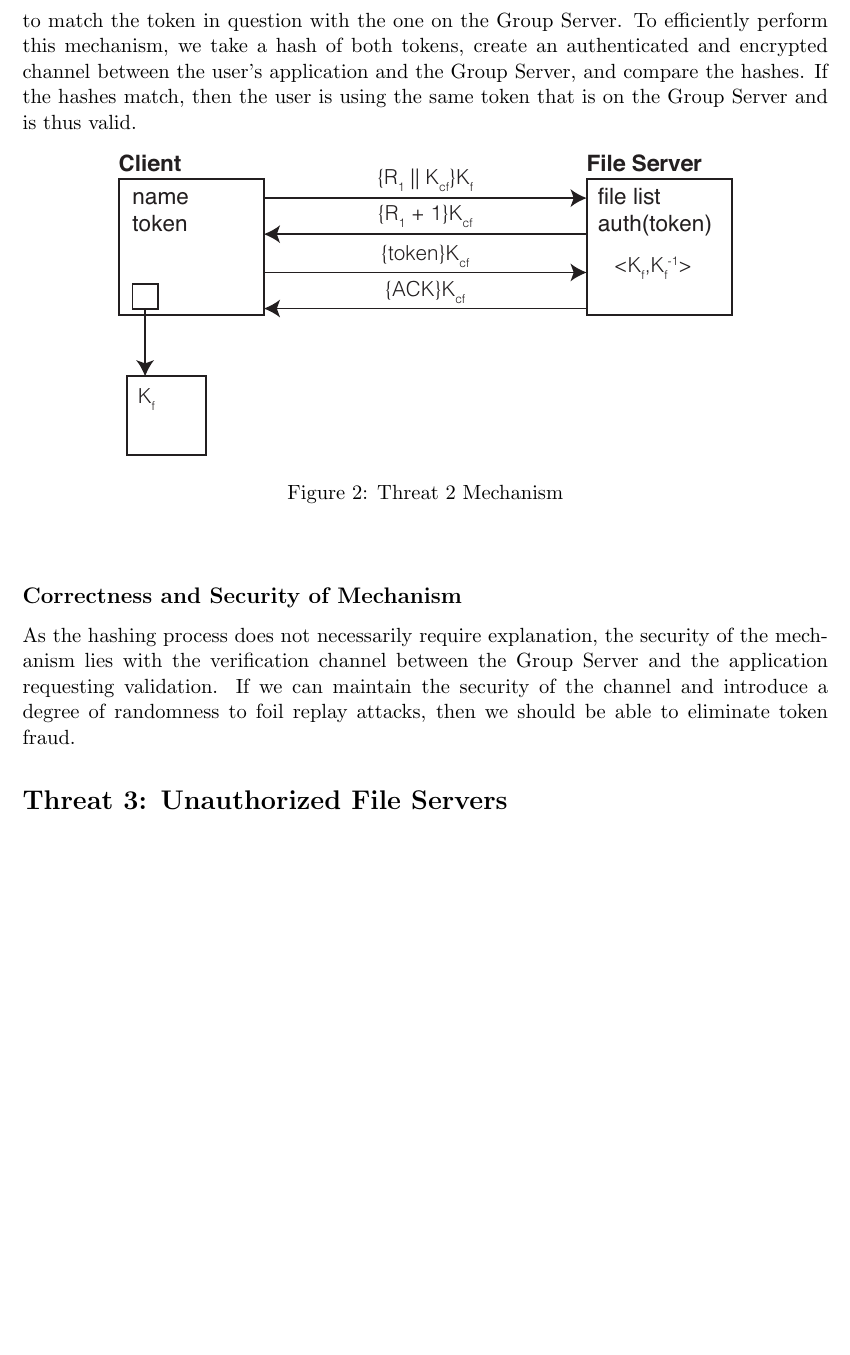
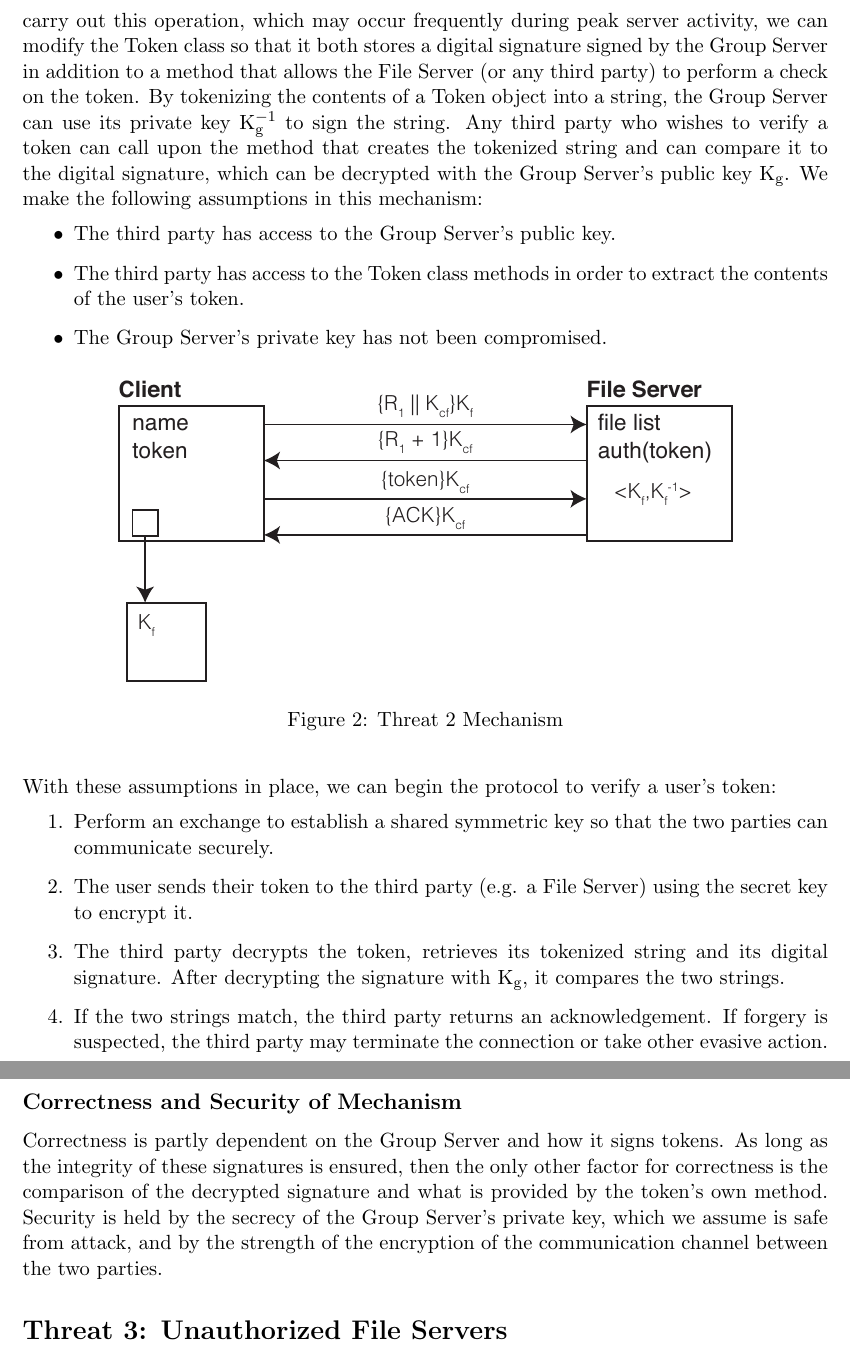
Before and after one commit to karatemanz/CS1653, a LaTeX document (FinalProject/Phase3/mechanisms.tex): part of page 4 of 7 before the commit and two parts of pages 4 and 5 of 7 after it, the two joined at a grey line, cut at the place of the change, the shorter picture padded with empty space. Compiled offline with pdfLaTeX.

Commit message:
probably finished T2

```diff
--- a/FinalProject/Phase3/mechanisms.tex
+++ b/FinalProject/Phase3/mechanisms.tex
@@ -53,7 +53,12 @@ To maintain correctness, both parties will need to agree on the shared symmetric
 \subsection{Threat Description}
 By modifying or forging tokens issued by the Group Server, a user may be able to gain access to files that would otherwise be forbidden. By changing the group information embedded in a token, a malicious user can access groups that they are not members of, which would grant unauthorized access to files belonging to those groups. Furthermore, if a malicious user assigns him or herself as the owner of a specific group, he or she will have the ability to add or delete group members, as well as freely modify files belonging to that group. This threat is a direct attack on the integrity of a secure group server.
 \subsection{Mechanism Description}
-In order to maintain the integrity of token issuance, we should verify that a token is valid every time an operation involving a token is invoked. The best way to verify would be to match the token in question with the one on the Group Server. To efficiently perform this mechanism, we take a hash of both tokens, create an authenticated and encrypted channel between the user's application and the Group Server, and compare the hashes. If the hashes match, then the user is using the same token that is on the Group Server and is thus valid.
+In order to maintain the integrity of token issuance, we should verify that a token is valid every time an operation involving a token is invoked on a File Server. In order to efficiently carry out this operation, which may occur frequently during peak server activity, we can modify the Token class so that it both stores a digital signature signed by the Group Server in addition to a method that allows the File Server (or any third party) to perform a check on the token. By tokenizing the contents of a Token object into a string, the Group Server can use its private key K$_\text{g}^{-1}$ to sign the string. Any third party who wishes to verify a token can call upon the method that creates the tokenized string and can compare it to the digital signature, which can be decrypted with the Group Server's public key K$_\text{g}$. We make the following assumptions in this mechanism:
+\begin{itemize}
+\item{}The third party has access to the Group Server's public key.
+\item{}The third party has access to the Token class methods in order to extract the contents of the user's token.
+\item{}The Group Server's private key has not been compromised.
+\end{itemize}
 \begin{figure}[htbp]
 \begin{center}
 \includegraphics{threat2.eps}
@@ -61,8 +66,15 @@ In order to maintain the integrity of token issuance, we should verify that a to
 \label{threat2}
 \end{center}
 \end{figure}
+With these assumptions in place, we can begin the protocol to verify a user's token:
+\begin{enumerate}
+\item{}Perform an exchange to establish a shared symmetric key so that the two parties can communicate securely.
+\item{}The user sends their token to the third party (e.g. a File Server) using the secret key to encrypt it.
+\item{}The third party decrypts the token, retrieves its tokenized string and its digital signature. After decrypting the signature with K$_\text{g}$, it compares the two strings.
+\item{}If the two strings match, the third party returns an acknowledgement. If forgery is suspected, the third party may terminate the connection or take other evasive action.
+\end{enumerate}
 \subsection{Correctness and Security of Mechanism}
-As the hashing process does not necessarily require explanation, the security of the mechanism lies with the verification channel between the Group Server and the application requesting validation. If we can maintain the security of the channel and introduce a degree of randomness to foil replay attacks, then we should be able to eliminate token fraud.
+Correctness is partly dependent on the Group Server and how it signs tokens. As long as the integrity of these signatures is ensured, then the only other factor for correctness is the comparison of the decrypted signature and what is provided by the token's own method. Security is held by the secrecy of the Group Server's private key, which we assume is safe from attack, and by the strength of the encryption of the communication channel between the two parties.
 % Threat 3
 \section{Threat 3: Unauthorized File Servers}
 \subsection{Threat Description}
```
Also changed, not shown: FinalProject/Phase3/mechanisms.pdf.
